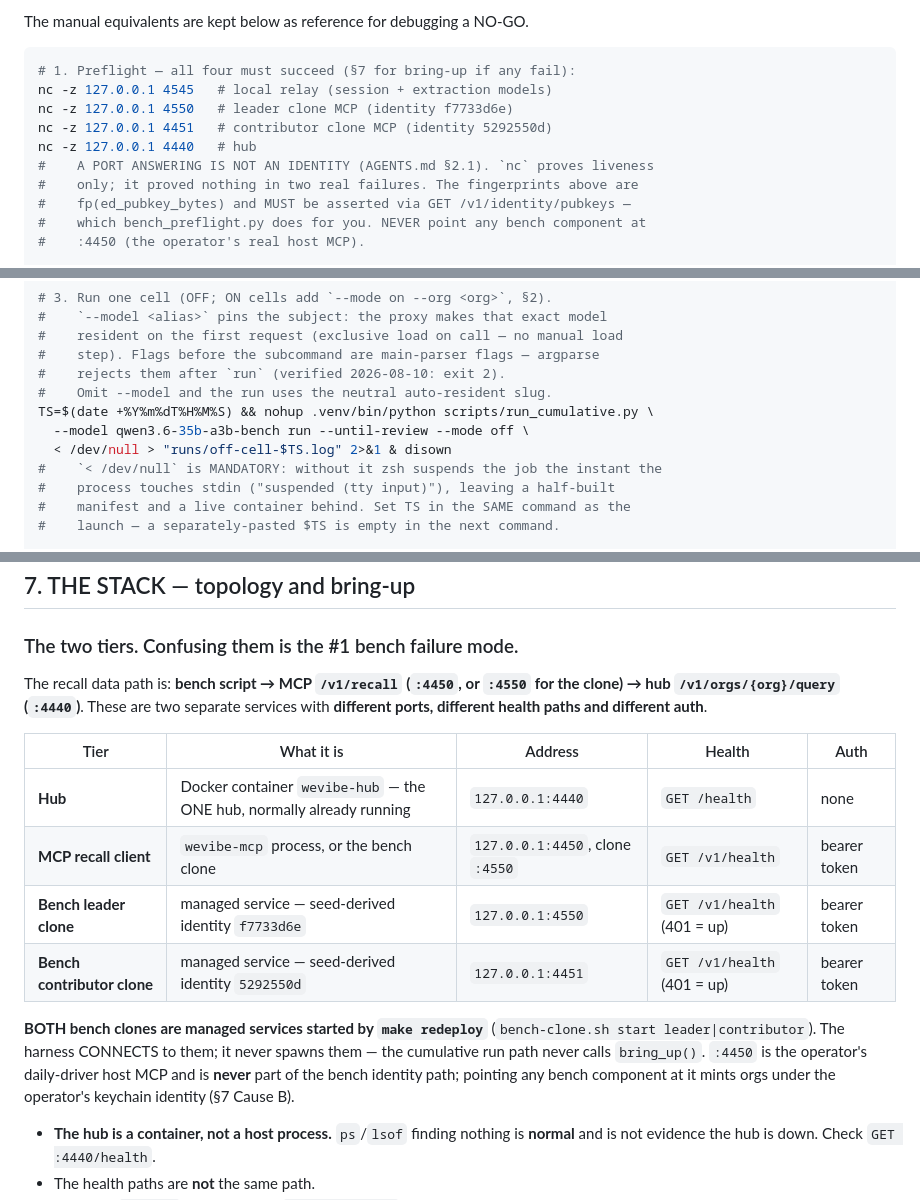
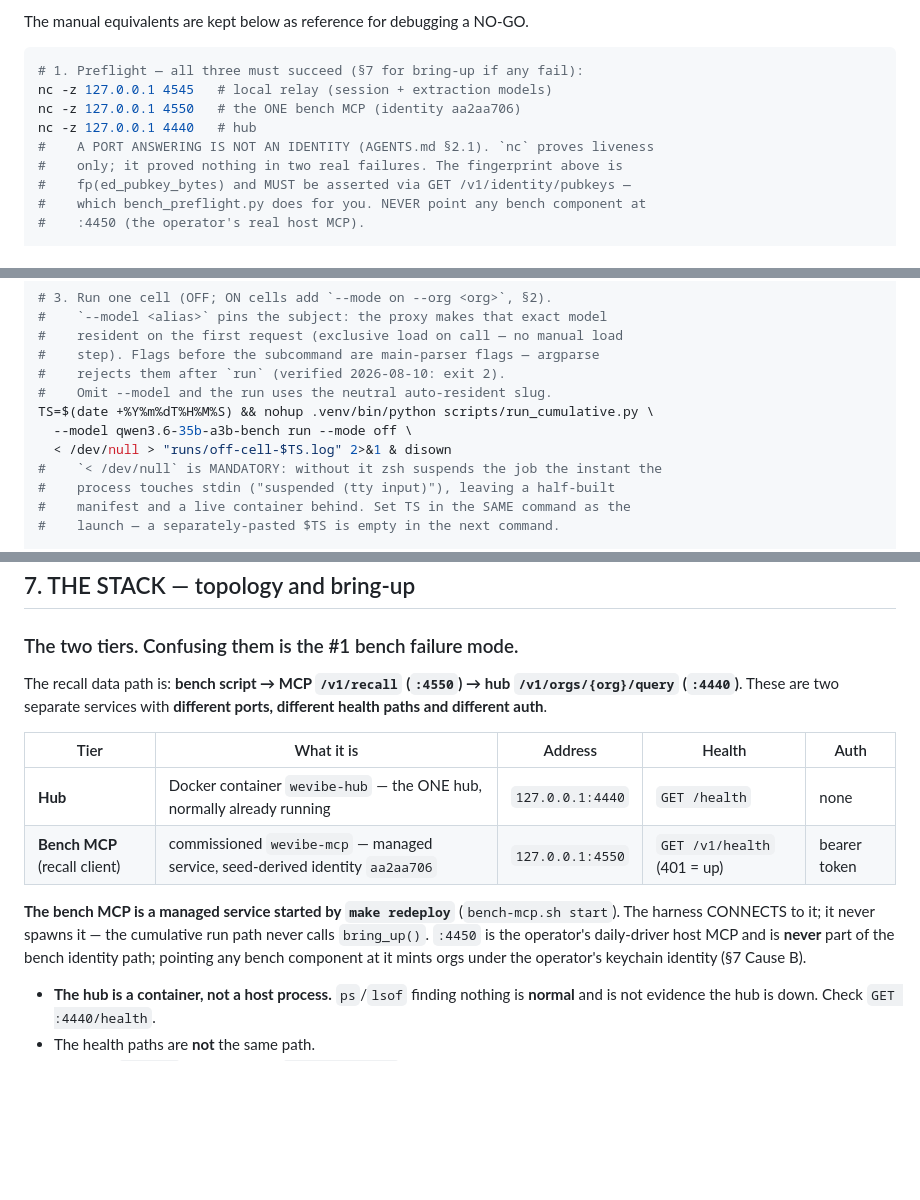
Before and after one commit to WeVibe-Network/wevibe-bench, a Markdown page: RUNBOOK.md, 3 parts joined by grey strips. Drawn GitHub-style; blank space fills up the shorter version.

````diff
--- a/RUNBOOK.md
+++ b/RUNBOOK.md
@@ -54,13 +54,12 @@ launches; those stay operator decisions (step 3a, §2).
 The manual equivalents are kept below as reference for debugging a NO-GO.
 
 ```bash
-# 1. Preflight — all four must succeed (§7 for bring-up if any fail):
+# 1. Preflight — all three must succeed (§7 for bring-up if any fail):
 nc -z 127.0.0.1 4545   # local relay (session + extraction models)
-nc -z 127.0.0.1 4550   # leader clone MCP (identity f7733d6e)
-nc -z 127.0.0.1 4451   # contributor clone MCP (identity 5292550d)
+nc -z 127.0.0.1 4550   # the ONE bench MCP (identity aa2aa706)
 nc -z 127.0.0.1 4440   # hub
 #    A PORT ANSWERING IS NOT AN IDENTITY (AGENTS.md §2.1). `nc` proves liveness
-#    only; it proved nothing in two real failures. The fingerprints above are
+#    only; it proved nothing in two real failures. The fingerprint above is
 #    fp(ed_pubkey_bytes) and MUST be asserted via GET /v1/identity/pubkeys —
 #    which bench_preflight.py does for you. NEVER point any bench component at
 #    :4450 (the operator's real host MCP).
@@ -79,7 +78,7 @@ docker build -t wevibe-bench-worker:v1 docker/worker
 #    rejects them after `run` (verified 2026-08-10: exit 2).
 #    Omit --model and the run uses the neutral auto-resident slug.
 TS=$(date +%Y%m%dT%H%M%S) && nohup .venv/bin/python scripts/run_cumulative.py \
-  --model qwen3.6-35b-a3b-bench run --until-review --mode off \
+  --model qwen3.6-35b-a3b-bench run --mode off \
   < /dev/null > "runs/off-cell-$TS.log" 2>&1 & disown
 #    `< /dev/null` is MANDATORY: without it zsh suspends the job the instant the
 #    process touches stdin ("suspended (tty input)"), leaving a half-built
@@ -637,22 +633,19 @@ latency seam is VOID-INSTRUMENT by construction. **Latency must be measured, nev
 
 ### The two tiers. Confusing them is the #1 bench failure mode.
 
-The recall data path is: **bench script → MCP `/v1/recall` (`:4450`, or `:4550` for the clone) → hub
+The recall data path is: **bench script → MCP `/v1/recall` (`:4550`) → hub
 `/v1/orgs/{org}/query` (`:4440`)**. These are two separate services with **different ports,
 different health paths and different auth**.
 
 | Tier | What it is | Address | Health | Auth |
 |---|---|---|---|---|
 | **Hub** | Docker container `wevibe-hub` — the ONE hub, normally already running | `127.0.0.1:4440` | `GET /health` | none |
-| **MCP recall client** | `wevibe-mcp` process, or the bench clone | `127.0.0.1:4450`, clone `:4550` | `GET /v1/health` | bearer token |
-| **Bench leader clone** | managed service — seed-derived identity `f7733d6e` | `127.0.0.1:4550` | `GET /v1/health` (401 = up) | bearer token |
-| **Bench contributor clone** | managed service — seed-derived identity `5292550d` | `127.0.0.1:4451` | `GET /v1/health` (401 = up) | bearer token |
+| **Bench MCP** (recall client) | commissioned `wevibe-mcp` — managed service, seed-derived identity `aa2aa706` | `127.0.0.1:4550` | `GET /v1/health` (401 = up) | bearer token |
 
-**BOTH bench clones are managed services started by `make redeploy`** (`bench-clone.sh start
-leader|contributor`). The harness CONNECTS to them; it never spawns them — the cumulative run path
-never calls `bring_up()`. `:4450` is the operator's daily-driver host MCP and is **never** part of
-the bench identity path; pointing any bench component at it mints orgs under the operator's keychain
-identity (§7 Cause B).
+**The bench MCP is a managed service started by `make redeploy`** (`bench-mcp.sh start`). The harness
+CONNECTS to it; it never spawns it — the cumulative run path never calls `bring_up()`. `:4450` is the
+operator's daily-driver host MCP and is **never** part of the bench identity path; pointing any bench
+component at it mints orgs under the operator's keychain identity (§7 Cause B).
 
 - **The hub is a container, not a host process.** `ps`/`lsof` finding nothing is **normal** and is
   not evidence the hub is down. Check `GET :4440/health`.
````
Also changed, not shown: other parts of RUNBOOK.md (+52 -56 lines), USER-BENCHMARKING-GUIDE.md (+48 -58 lines).
